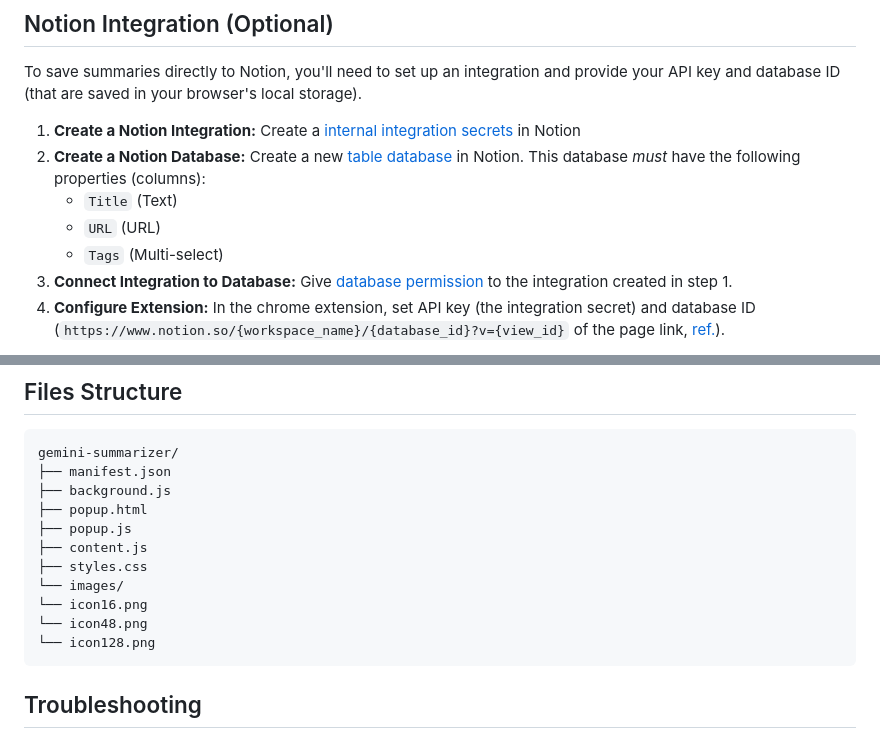
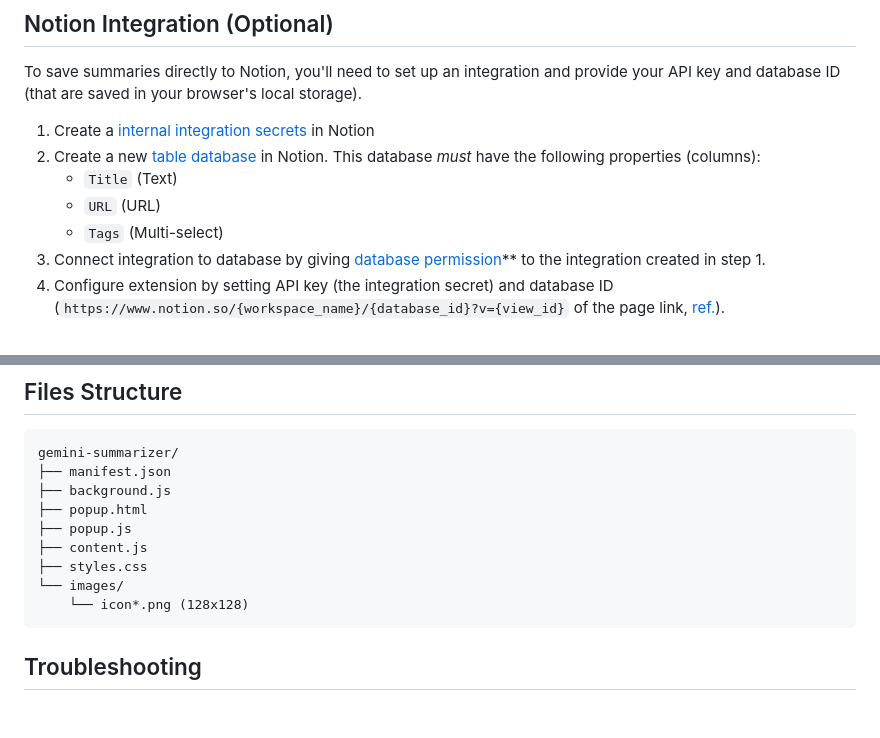
Before and after one commit to shaoanlu/summarize_as_markdown, a Markdown page: README.md, 2 parts joined by grey strips. Drawn GitHub-style; blank space fills up the shorter version.

````diff
--- a/README.md
+++ b/README.md
@@ -40,11 +40,11 @@ This Chrome extension uses Google's Gemini API to summarize the content of the c
 
 To save summaries directly to Notion, you'll need to set up an integration and provide your API key and database ID (that are saved in your browser's local storage).
 
-1. **Create a Notion Integration:**  Create a [internal integration secrets](https://www.notion.so/profile/integrations) in Notion
-2. **Create a Notion Database:** Create a new [table database](https://www.notion.com/help/guides/creating-a-database) in Notion. This database *must* have the following properties (columns):
+1. Create a [internal integration secrets](https://www.notion.so/profile/integrations) in Notion
+2. Create a new [table database](https://www.notion.com/help/guides/creating-a-database) in Notion. This database *must* have the following properties (columns):
     * `Title` (Text)
     * `URL` (URL)
     * `Tags` (Multi-select)
-3. **Connect Integration to Database:** Give [database permission](https://developers.notion.com/docs/create-a-notion-integration#give-your-integration-page-permissions) to the integration created in step 1.
-4. **Configure Extension:** In the chrome extension, set API key (the integration secret) and database ID (`https://www.notion.so/{workspace_name}/{database_id}?v={view_id}` of the page link, [ref.](https://developers.notion.com/docs/working-with-databases#adding-pages-to-a-database)).
+3. Connect integration to database by giving [database permission](https://developers.notion.com/docs/create-a-notion-integration#give-your-integration-page-permissions)** to the integration created in step 1.
+4. Configure extension by setting API key (the integration secret) and database ID (`https://www.notion.so/{workspace_name}/{database_id}?v={view_id}` of the page link, [ref.](https://developers.notion.com/docs/working-with-databases#adding-pages-to-a-database)).
 
@@ -71,9 +74,7 @@ gemini-summarizer/
 ├── content.js
 ├── styles.css
 └── images/
-└── icon16.png
-└── icon48.png
-└── icon128.png
+    └── icon*.png (128x128)
 ```
 
 ## Troubleshooting
````
Also changed, not shown: other parts of README.md (+3 -0 lines).
